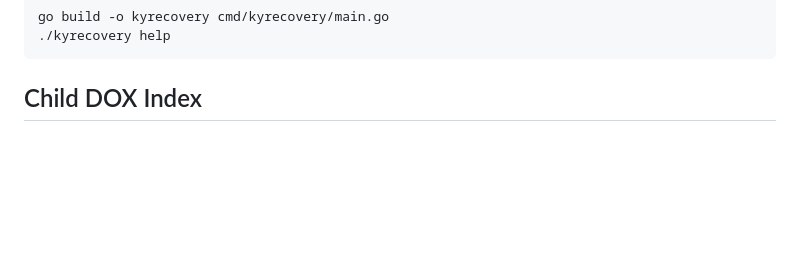
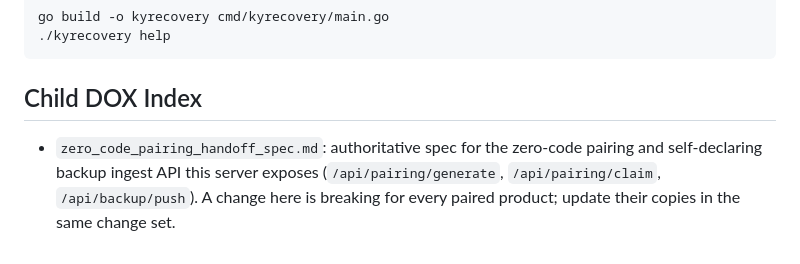
Before and after one commit to Busness-app/kyrecovery-server, a Markdown page: AGENTS.md, the part around the change. Drawn GitHub-style; blank space fills up the shorter version.

````diff
--- a/AGENTS.md
+++ b/AGENTS.md
@@ -62,3 +62,4 @@ go build -o kyrecovery cmd/kyrecovery/main.go
 ```
 
 ## Child DOX Index
+- `zero_code_pairing_handoff_spec.md`: authoritative spec for the zero-code pairing and self-declaring backup ingest API this server exposes (`/api/pairing/generate`, `/api/pairing/claim`, `/api/backup/push`). A change here is breaking for every paired product; update their copies in the same change set.
````
Also changed, not shown: zero_code_pairing_handoff_spec.md (added, +342 -0 lines).
